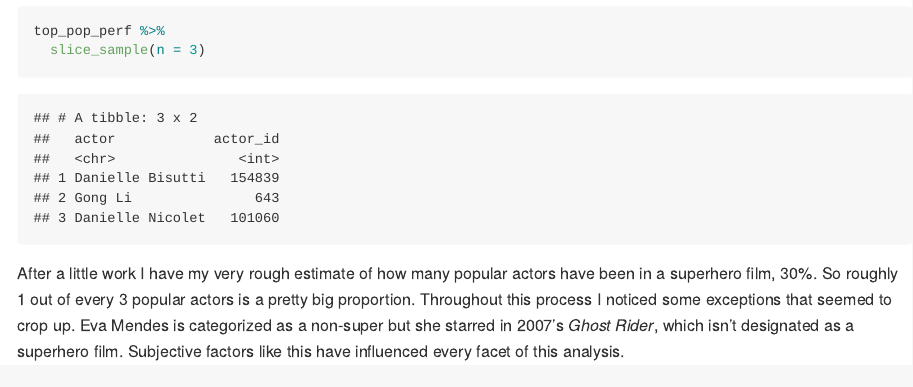
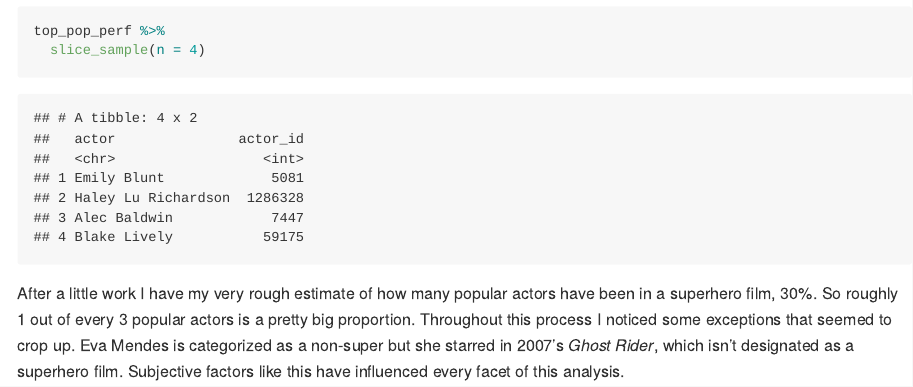
Before and after one commit to mhdemo/work_sample_4, an R Markdown document (README.Rmd): the page in a window 1100 px wide, from 14670 px down. The pictures show the output file README.md that the author committed with the source, drawn offline in the style of GitHub.

Commit message:
Update sample size

````diff
--- a/README.Rmd
+++ b/README.Rmd
@@ -384,7 +384,7 @@ non_supers %>%
   slice_sample(n = 15)
 
 top_pop_perf %>%
-  slice_sample(n = 3)
+  slice_sample(n = 4)
 
 ```
 
````
Also changed, not shown: README.md.
